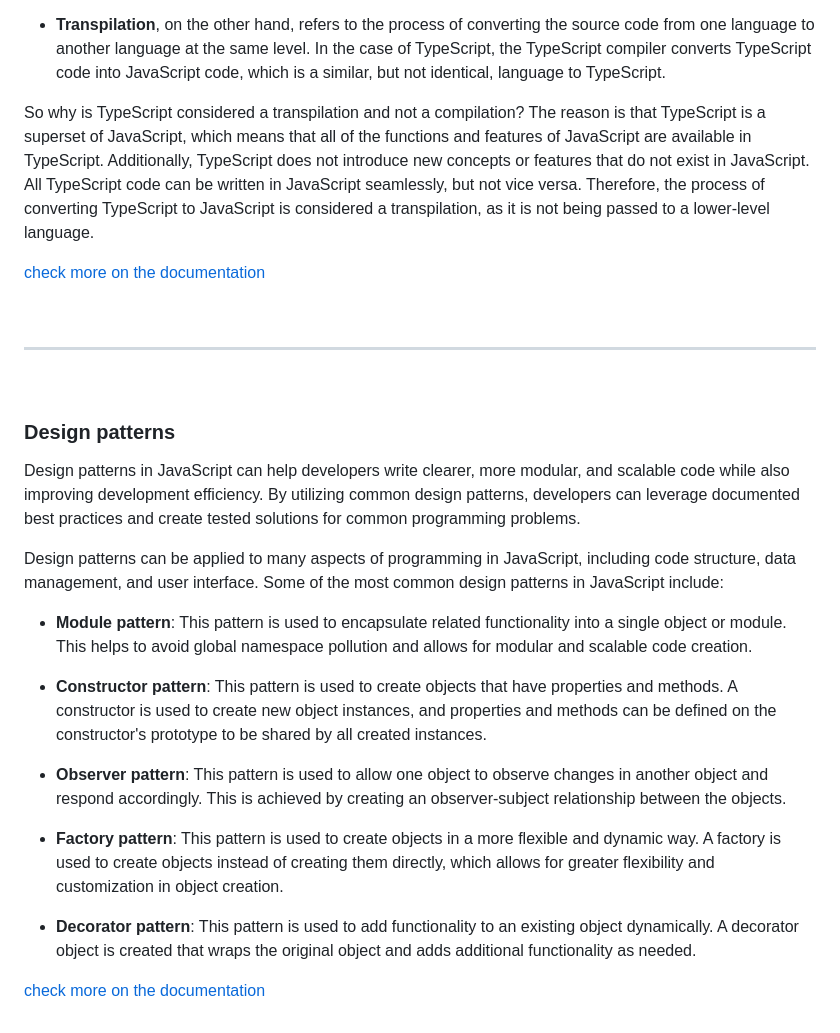
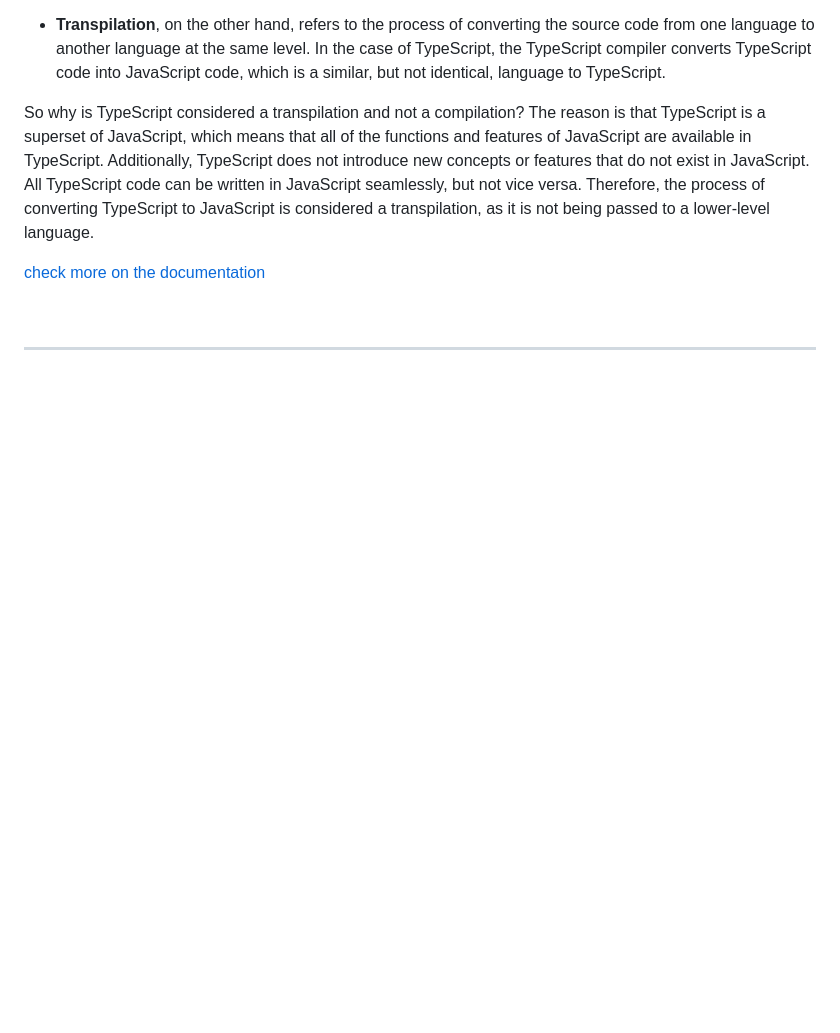
Before and after one commit to LeiderCalvo/DCA, a Markdown page: README.md, the part around the change. Drawn GitHub-style; blank space fills up the shorter version.

```diff
--- a/README.md
+++ b/README.md
@@ -81,23 +81,3 @@ So why is TypeScript considered a transpilation and not a compilation? The reaso
 <br />
 
 ---
-
-<br />
-
-### **Design patterns**
-
-Design patterns in JavaScript can help developers write clearer, more modular, and scalable code while also improving development efficiency. By utilizing common design patterns, developers can leverage documented best practices and create tested solutions for common programming problems.
-
-Design patterns can be applied to many aspects of programming in JavaScript, including code structure, data management, and user interface. Some of the most common design patterns in JavaScript include:
-
-- **Module pattern**: This pattern is used to encapsulate related functionality into a single object or module. This helps to avoid global namespace pollution and allows for modular and scalable code creation.
-
-- **Constructor pattern**: This pattern is used to create objects that have properties and methods. A constructor is used to create new object instances, and properties and methods can be defined on the constructor's prototype to be shared by all created instances.
-
-- **Observer pattern**: This pattern is used to allow one object to observe changes in another object and respond accordingly. This is achieved by creating an observer-subject relationship between the objects.
-
-- **Factory pattern**: This pattern is used to create objects in a more flexible and dynamic way. A factory is used to create objects instead of creating them directly, which allows for greater flexibility and customization in object creation.
-
-- **Decorator pattern**: This pattern is used to add functionality to an existing object dynamically. A decorator object is created that wraps the original object and adds additional functionality as needed.
-
-[check more on the documentation](https://refactoring.guru/design-patterns)
```
